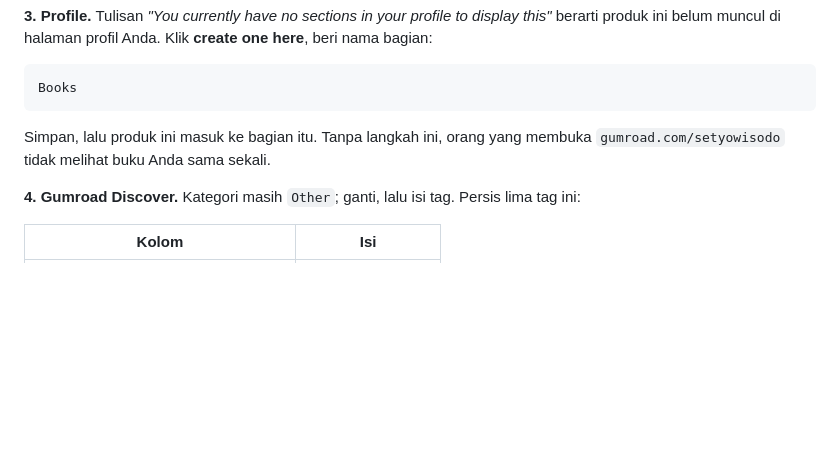
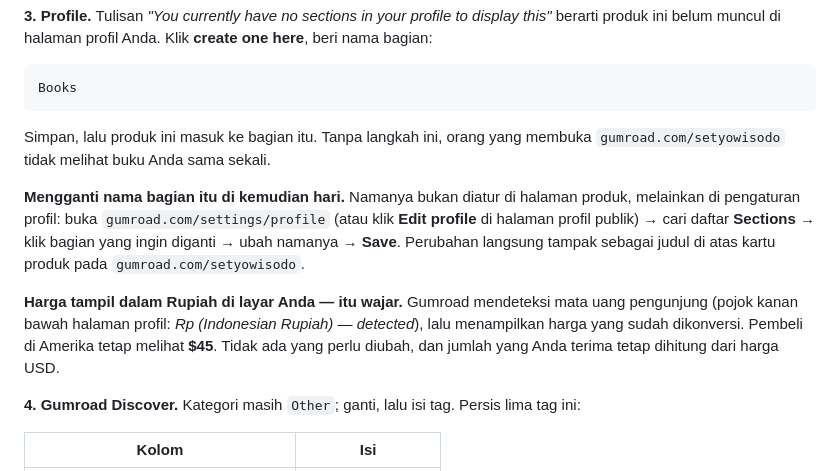
Before and after one commit to SetyoWisodo/SetyoWisodo, a Markdown page: PANDUAN_PRODUK.md, the part around the change. Rendered like a GitHub page; blank space fills up the shorter version.

Commit message:
Langkah 9: cara mengganti nama bagian profil + penjelasan harga tampil dalam Rupiah
Co-authored-by: arena-agent <297053741+arena-agent@users.noreply.github.com>

```diff
--- a/PANDUAN_PRODUK.md
+++ b/PANDUAN_PRODUK.md
@@ -300,6 +300,10 @@ Books
 
 Simpan, lalu produk ini masuk ke bagian itu. Tanpa langkah ini, orang yang membuka `gumroad.com/setyowisodo` tidak melihat buku Anda sama sekali.
 
+**Mengganti nama bagian itu di kemudian hari.** Namanya bukan diatur di halaman produk, melainkan di pengaturan profil: buka `gumroad.com/settings/profile` (atau klik **Edit profile** di halaman profil publik) → cari daftar **Sections** → klik bagian yang ingin diganti → ubah namanya → **Save**. Perubahan langsung tampak sebagai judul di atas kartu produk pada `gumroad.com/setyowisodo`.
+
+**Harga tampil dalam Rupiah di layar Anda — itu wajar.** Gumroad mendeteksi mata uang pengunjung (pojok kanan bawah halaman profil: *Rp (Indonesian Rupiah) — detected*), lalu menampilkan harga yang sudah dikonversi. Pembeli di Amerika tetap melihat **$45**. Tidak ada yang perlu diubah, dan jumlah yang Anda terima tetap dihitung dari harga USD.
+
 **4. Gumroad Discover.** Kategori masih `Other`; ganti, lalu isi tag. Persis lima tag ini:
 
 | Kolom | Isi |
```
